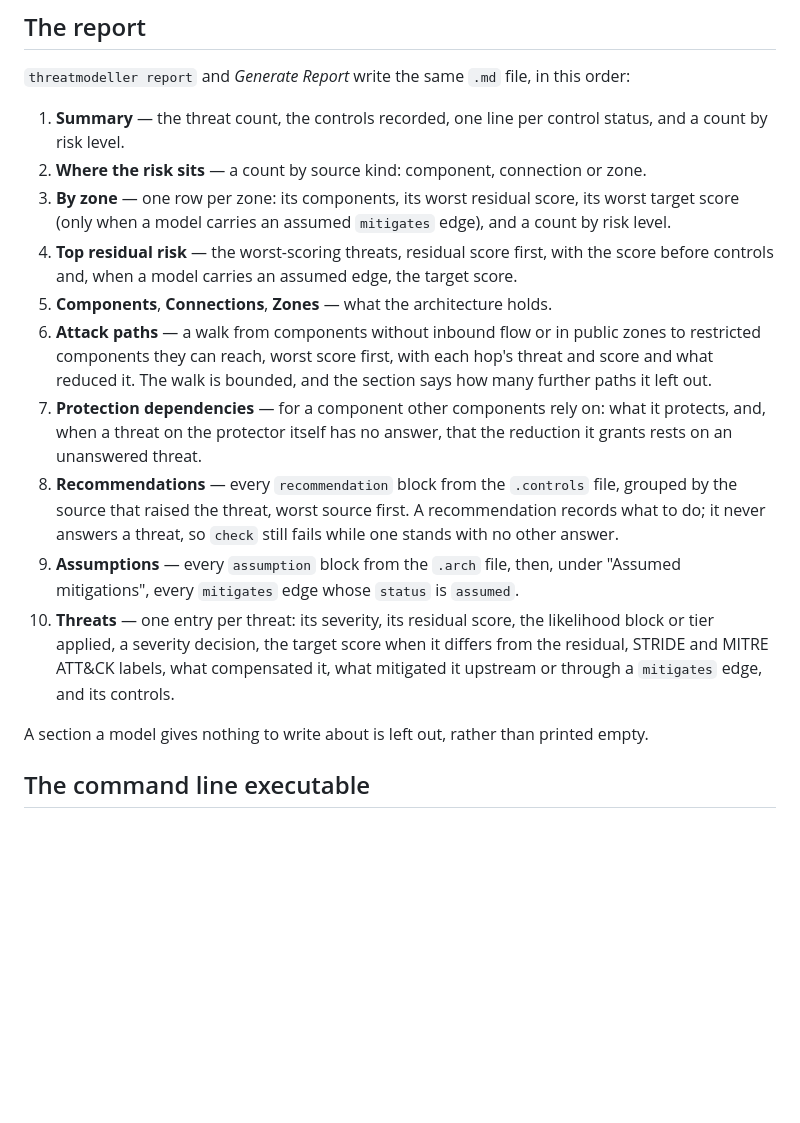
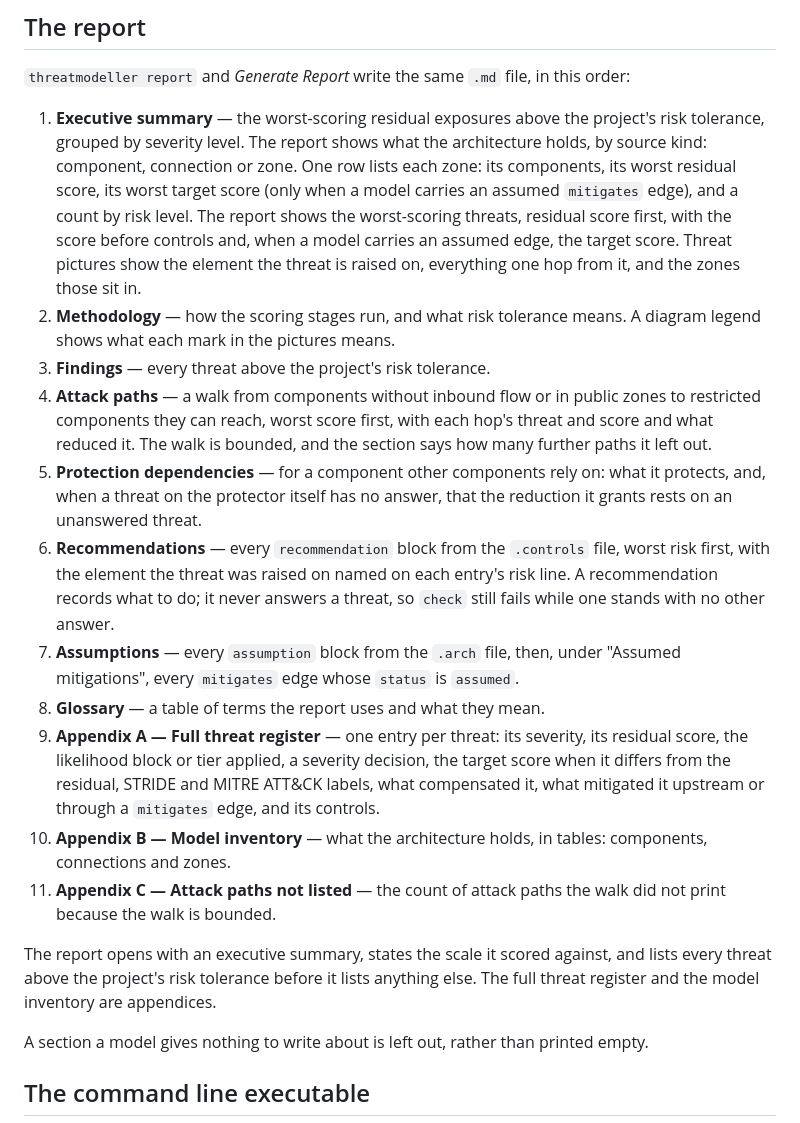
Before and after one commit to craigjbass/threat-modeller, a Markdown page: README.md, the part around the change. GitHub-like rendering; blank space fills up the shorter version.

Commit message:
docs: the documents name the report's sections as they are

```diff
--- a/README.md
+++ b/README.md
@@ -296,36 +296,48 @@ Read [the language guide](docs/LANGUAGE.md) for the full grammar of
 `threatmodeller report` and *Generate Report* write the same `.md` file, in
 this order:
 
-1. **Summary** — the threat count, the controls recorded, one line per control
-   status, and a count by risk level.
-2. **Where the risk sits** — a count by source kind: component, connection
-   or zone.
-3. **By zone** — one row per zone: its components, its worst residual score,
-   its worst target score (only when a model carries an assumed
-   `mitigates` edge), and a count by risk level.
-4. **Top residual risk** — the worst-scoring threats, residual score first,
-   with the score before controls and, when a model carries an assumed
-   edge, the target score.
-5. **Components**, **Connections**, **Zones** — what the architecture holds.
-6. **Attack paths** — a walk from components without inbound flow or in public
+1. **Executive summary** — the worst-scoring residual exposures above the
+   project's risk tolerance, grouped by severity level. The report shows
+   what the architecture holds, by source kind: component, connection or zone.
+   One row lists each zone: its components, its worst residual score, its worst
+   target score (only when a model carries an assumed `mitigates` edge), and a
+   count by risk level. The report shows the worst-scoring threats, residual
+   score first, with the score before controls and, when a model carries an
+   assumed edge, the target score. Threat pictures show the element the threat
+   is raised on, everything one hop from it, and the zones those sit in.
+2. **Methodology** — how the scoring stages run, and what risk tolerance means.
+   A diagram legend shows what each mark in the pictures means.
+3. **Findings** — every threat above the project's risk tolerance.
+4. **Attack paths** — a walk from components without inbound flow or in public
    zones to restricted components they can reach, worst score first, with each
    hop's threat and score and what reduced it. The walk is bounded, and the
    section says how many further paths it left out.
-7. **Protection dependencies** — for a component other components rely on:
+5. **Protection dependencies** — for a component other components rely on:
    what it protects, and, when a threat on the protector itself has no
    answer, that the reduction it grants rests on an unanswered threat.
-8. **Recommendations** — every `recommendation` block from the `.controls`
-   file, grouped by the source that raised the threat, worst source first.
-   A recommendation records what to do; it never answers a threat, so
-   `check` still fails while one stands with no other answer.
-9. **Assumptions** — every `assumption` block from the `.arch` file, then,
+6. **Recommendations** — every `recommendation` block from the `.controls`
+   file, worst risk first, with the element the threat was raised on named on
+   each entry's risk line. A recommendation records what to do; it never
+   answers a threat, so `check` still fails while one stands with no other
+   answer.
+7. **Assumptions** — every `assumption` block from the `.arch` file, then,
    under "Assumed mitigations", every `mitigates` edge whose `status` is
    `assumed`.
-10. **Threats** — one entry per threat: its severity, its residual score, the
-    likelihood block or tier applied, a severity decision, the target score
-    when it differs from the residual, STRIDE and MITRE ATT&CK labels, what
-    compensated it, what mitigated it upstream or through a `mitigates`
-    edge, and its controls.
+8. **Glossary** — a table of terms the report uses and what they mean.
+9. **Appendix A — Full threat register** — one entry per threat: its severity,
+   its residual score, the likelihood block or tier applied, a severity
+   decision, the target score when it differs from the residual, STRIDE and
+   MITRE ATT&CK labels, what compensated it, what mitigated it upstream or
+   through a `mitigates` edge, and its controls.
+10. **Appendix B — Model inventory** — what the architecture holds, in tables:
+    components, connections and zones.
+11. **Appendix C — Attack paths not listed** — the count of attack paths the
+    walk did not print because the walk is bounded.
+
+The report opens with an executive summary, states the scale it scored
+against, and lists every threat above the project's risk tolerance before it
+lists anything else. The full threat register and the model inventory are
+appendices.
 
 A section a model gives nothing to write about is left out, rather than
 printed empty.
```
